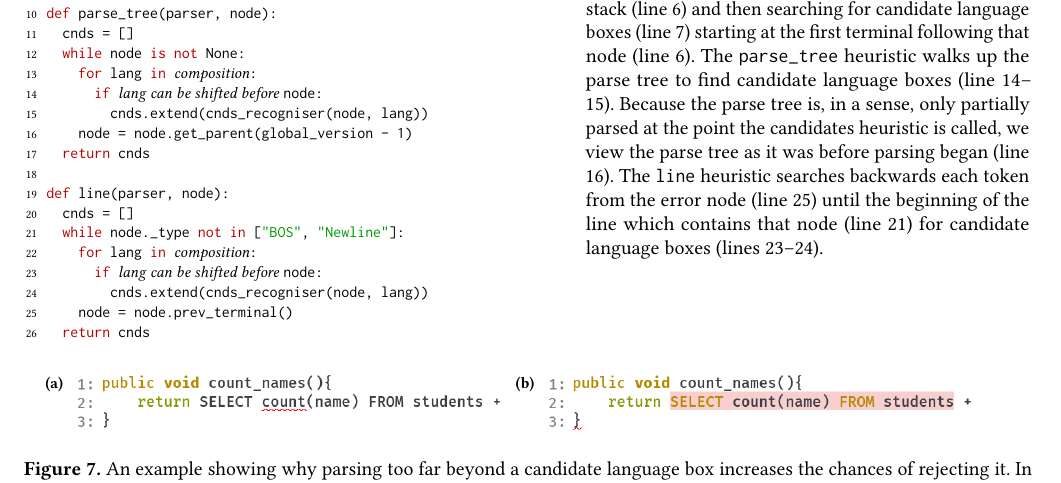
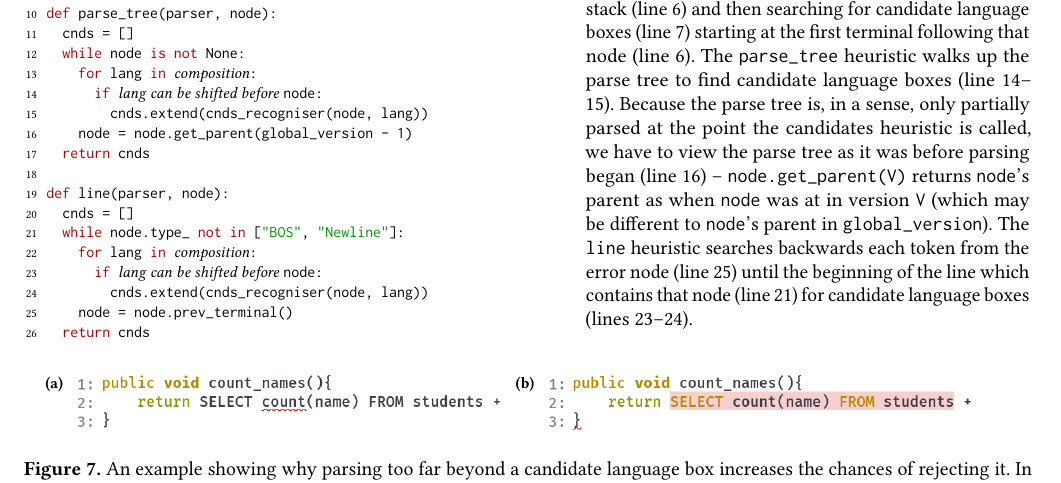
Before and after one commit to softdevteam/auto_lbox_paper, a LaTeX paper (auto_lbox.tex): part of page 7 of 12, cut so that both start at the same text. Compiled offline with pdfLaTeX.

Commit message:
Address some comments.

```diff
--- a/auto_lbox.tex
+++ b/auto_lbox.tex
@@ -755,8 +755,10 @@ searching for candidate language boxes (line 7) starting at the first terminal
 following that node (line 6). The \texttt{parse\_tree} heuristic
 walks up the parse tree to find candidate language boxes (line 14--15).
 Because the parse tree is, in a sense, only partially parsed at the point the
-candidates heuristic is called, we view the parse tree as it was before parsing
-began (line 16). The \texttt{line} heuristic searches
+candidates heuristic is called, we have to view the parse tree as it was before parsing
+began (line 16) -- \texttt{node.get\_parent(\textit{V})} returns
+\texttt{node}'s parent as when \texttt{node} was at in version \texttt{V} (which may be different
+to \texttt{node}'s parent in \texttt{global\_version}). The \texttt{line} heuristic searches
 backwards each token from the error node (line 25) until the beginning of
 the line which contains that node (line 21) for
 candidate language boxes (lines 23--24).}
```
Also changed, not shown: auto_lbox.tex (4 more changed lines).
